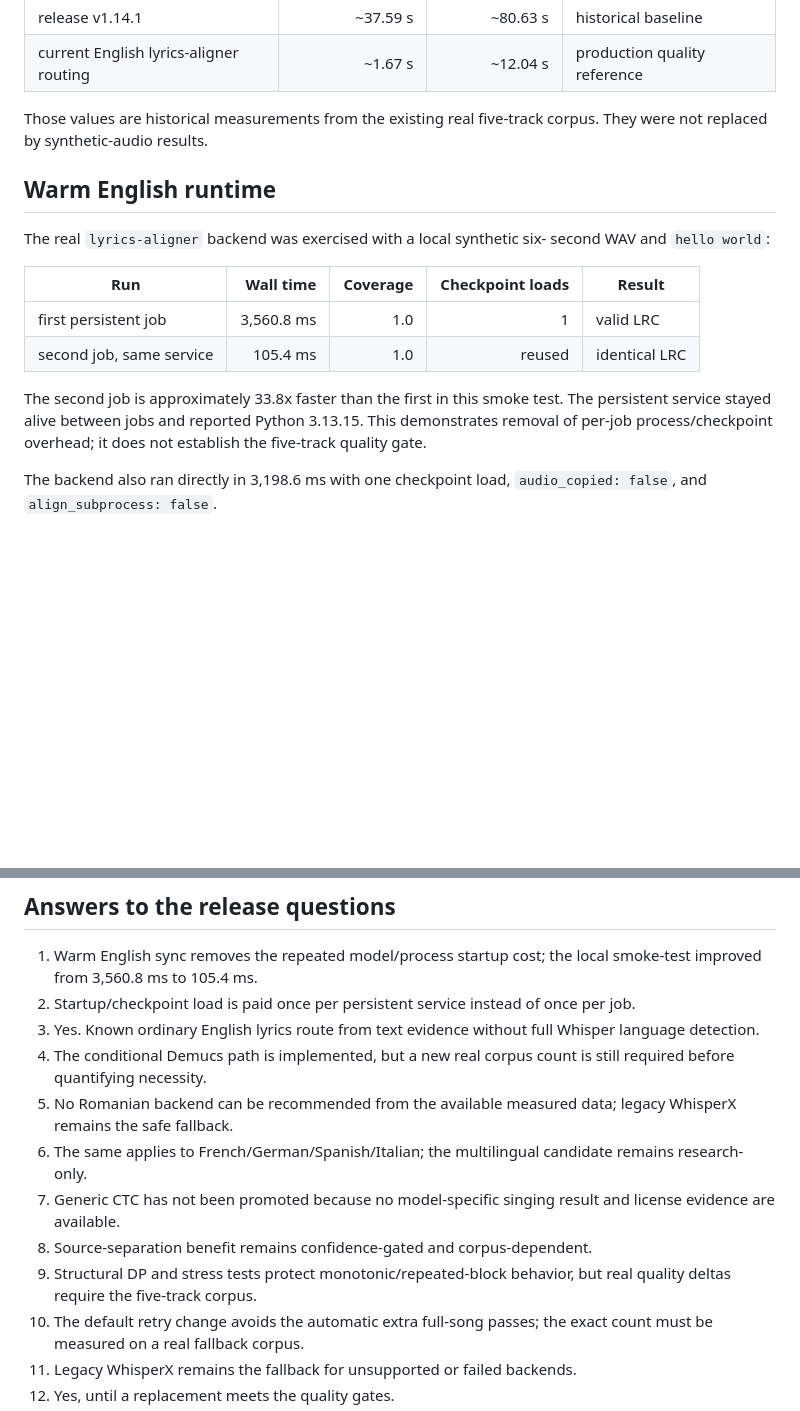
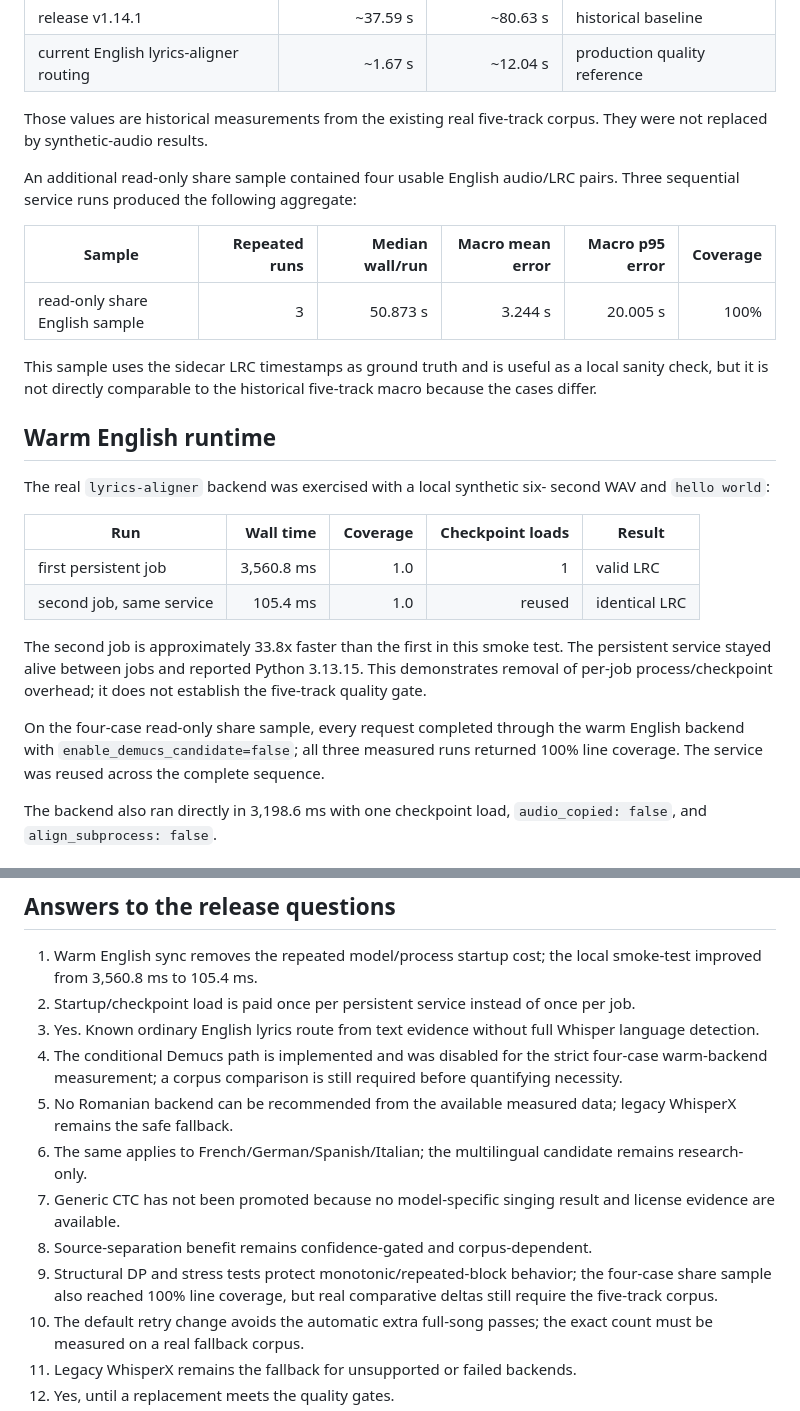
Before and after one commit to saitatter/pylrcget, a Markdown page: benchmarks/AI_SYNC_V2_RESULTS.md, 2 parts joined by grey strips. GitHub-like rendering; blank space fills up the shorter version.

Commit message:
docs(ai): record read-only English quality sample

```diff
--- a/benchmarks/AI_SYNC_V2_RESULTS.md
+++ b/benchmarks/AI_SYNC_V2_RESULTS.md
@@ -37,6 +37,17 @@ quality reference:
 Those values are historical measurements from the existing real five-track
 corpus. They were not replaced by synthetic-audio results.
 
+An additional read-only share sample contained four usable English audio/LRC
+pairs. Three sequential service runs produced the following aggregate:
+
+| Sample | Repeated runs | Median wall/run | Macro mean error | Macro p95 error | Coverage |
+| --- | ---: | ---: | ---: | ---: | ---: |
+| read-only share English sample | 3 | 50.873 s | 3.244 s | 20.005 s | 100% |
+
+This sample uses the sidecar LRC timestamps as ground truth and is useful as a
+local sanity check, but it is not directly comparable to the historical
+five-track macro because the cases differ.
+
 ## Warm English runtime
 
 The real `lyrics-aligner` backend was exercised with a local synthetic six-
@@ -51,6 +62,11 @@ The second job is approximately 33.8x faster than the first in this smoke
 test. The persistent service stayed alive between jobs and reported Python
 3.13.15. This demonstrates removal of per-job process/checkpoint overhead; it
 does not establish the five-track quality gate.
+
+On the four-case read-only share sample, every request completed through the
+warm English backend with `enable_demucs_candidate=false`; all three measured
+runs returned 100% line coverage. The service was reused across the complete
+sequence.
 
 The backend also ran directly in 3,198.6 ms with one checkpoint load,
 `audio_copied: false`, and `align_subprocess: false`.
@@ -157,8 +173,9 @@ meets coverage, p95, catastrophic-error, packaging, and licensing gates.
    per job.
 3. Yes. Known ordinary English lyrics route from text evidence without full
    Whisper language detection.
-4. The conditional Demucs path is implemented, but a new real corpus count is
-   still required before quantifying necessity.
+4. The conditional Demucs path is implemented and was disabled for the strict
+   four-case warm-backend measurement; a corpus comparison is still required
+   before quantifying necessity.
 5. No Romanian backend can be recommended from the available measured data;
    legacy WhisperX remains the safe fallback.
 6. The same applies to French/German/Spanish/Italian; the multilingual
@@ -166,8 +183,9 @@ meets coverage, p95, catastrophic-error, packaging, and licensing gates.
 7. Generic CTC has not been promoted because no model-specific singing result
    and license evidence are available.
 8. Source-separation benefit remains confidence-gated and corpus-dependent.
-9. Structural DP and stress tests protect monotonic/repeated-block behavior,
-   but real quality deltas require the five-track corpus.
+9. Structural DP and stress tests protect monotonic/repeated-block behavior;
+   the four-case share sample also reached 100% line coverage, but real
+   comparative deltas still require the five-track corpus.
 10. The default retry change avoids the automatic extra full-song passes; the
     exact count must be measured on a real fallback corpus.
 11. Legacy WhisperX remains the fallback for unsupported or failed backends.
```
